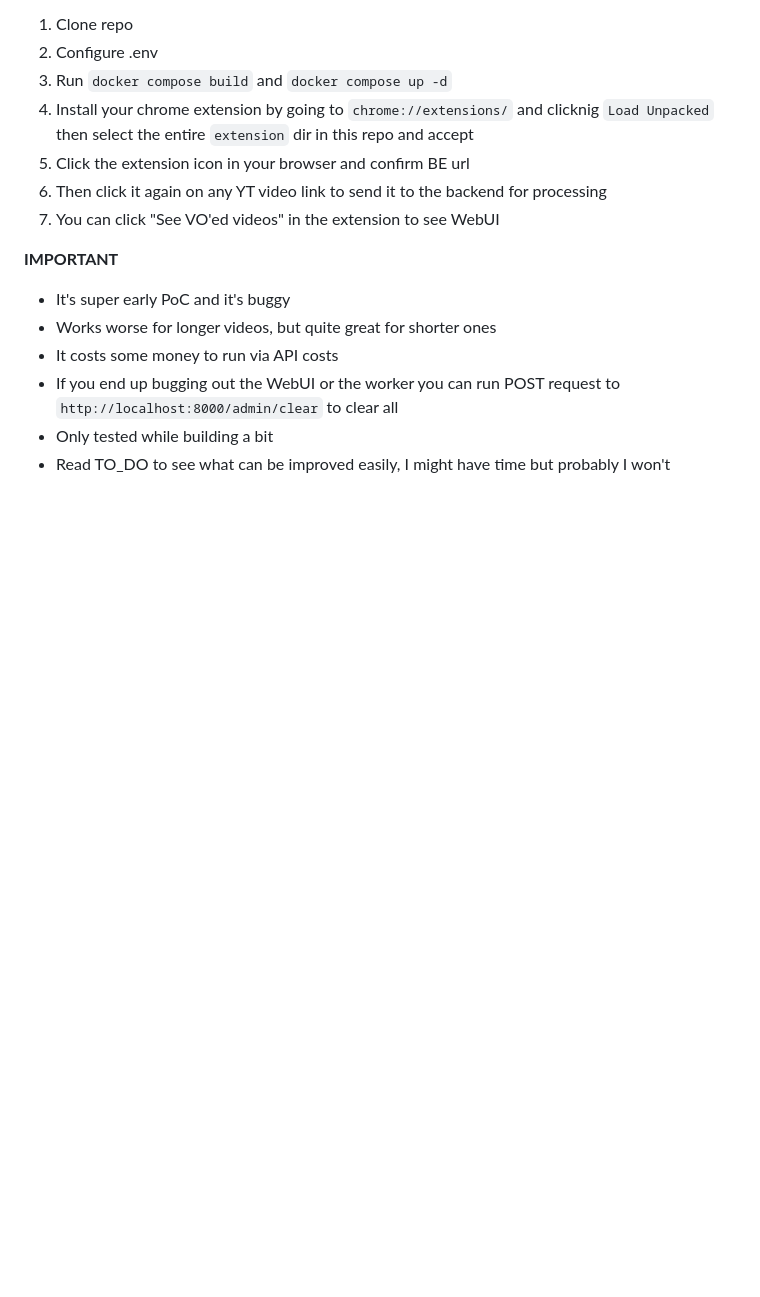
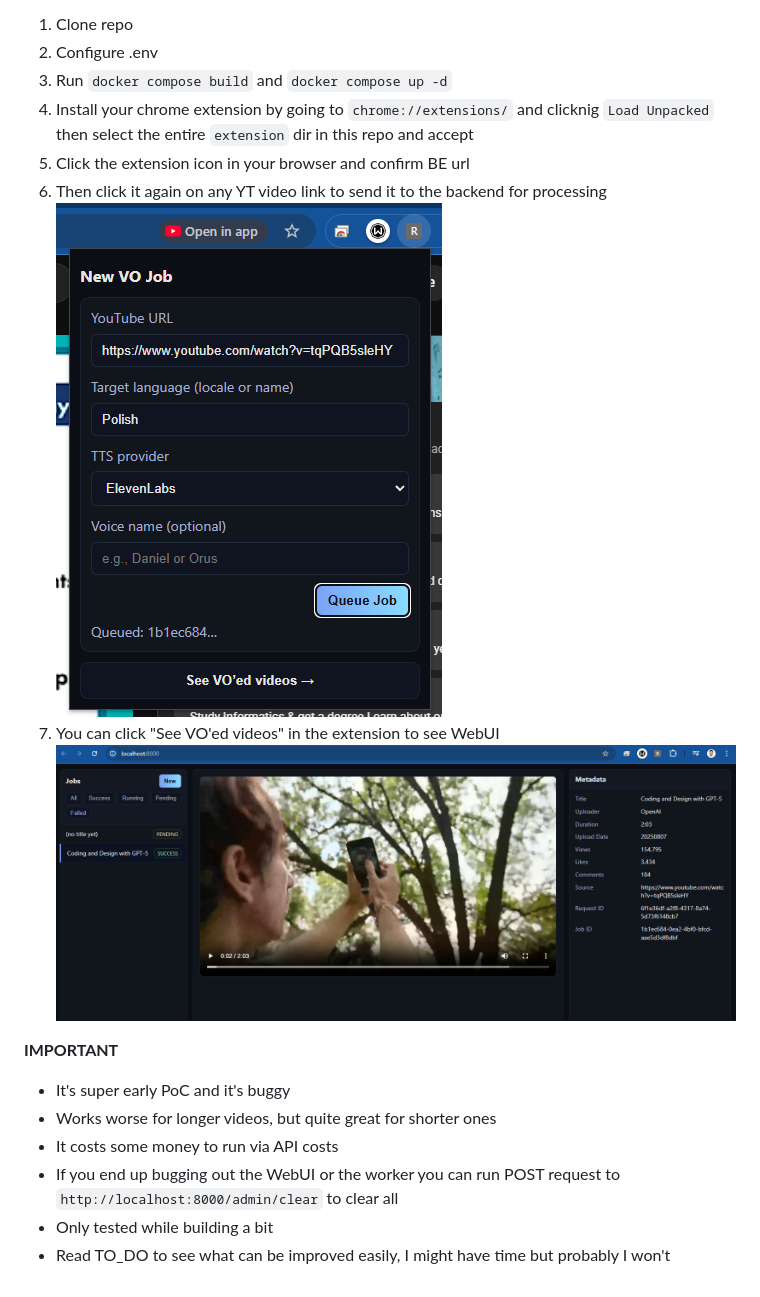
Before and after one commit to laelhalawani/renarrate, a Markdown page: README.md, the part around the change. GitHub-like rendering; pictures changed too: extension.png (added), webui.png (added); blank space fills up the shorter version.

Commit message:
added screenshots to readme

```diff
--- a/README.md
+++ b/README.md
@@ -8,7 +8,9 @@ This is a GenAI powered pipeline for automatically narrating youtube video voice
 4) Install your chrome extension by going to `chrome://extensions/` and clicknig `Load Unpacked` then select the entire `extension` dir in this repo and accept
 5) Click the extension icon in your browser and confirm BE url
 6) Then click it again on any YT video link to send it to the backend for processing
+![extension preview](extension.png)
 7) You can click "See VO'ed videos" in the extension to see WebUI
+![web ui preview](webui.png)
 
 **IMPORTANT**
 - It's super early PoC and it's buggy
```
